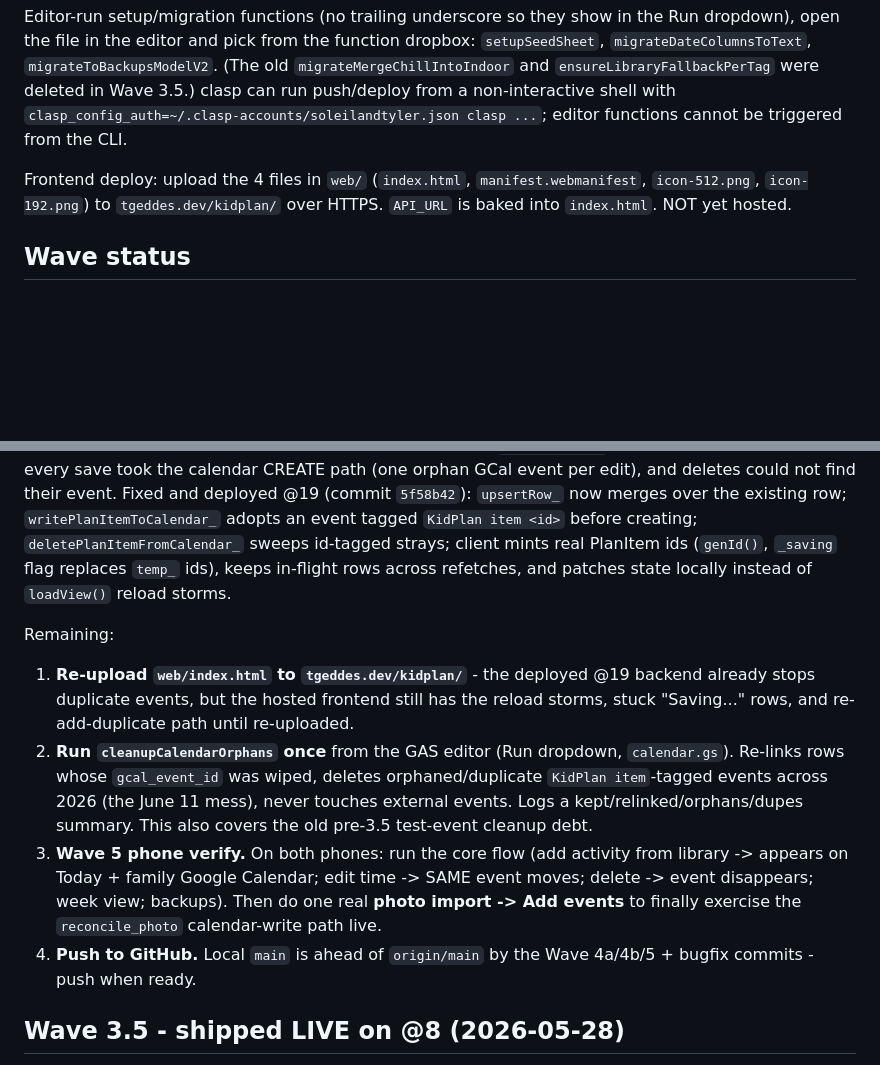
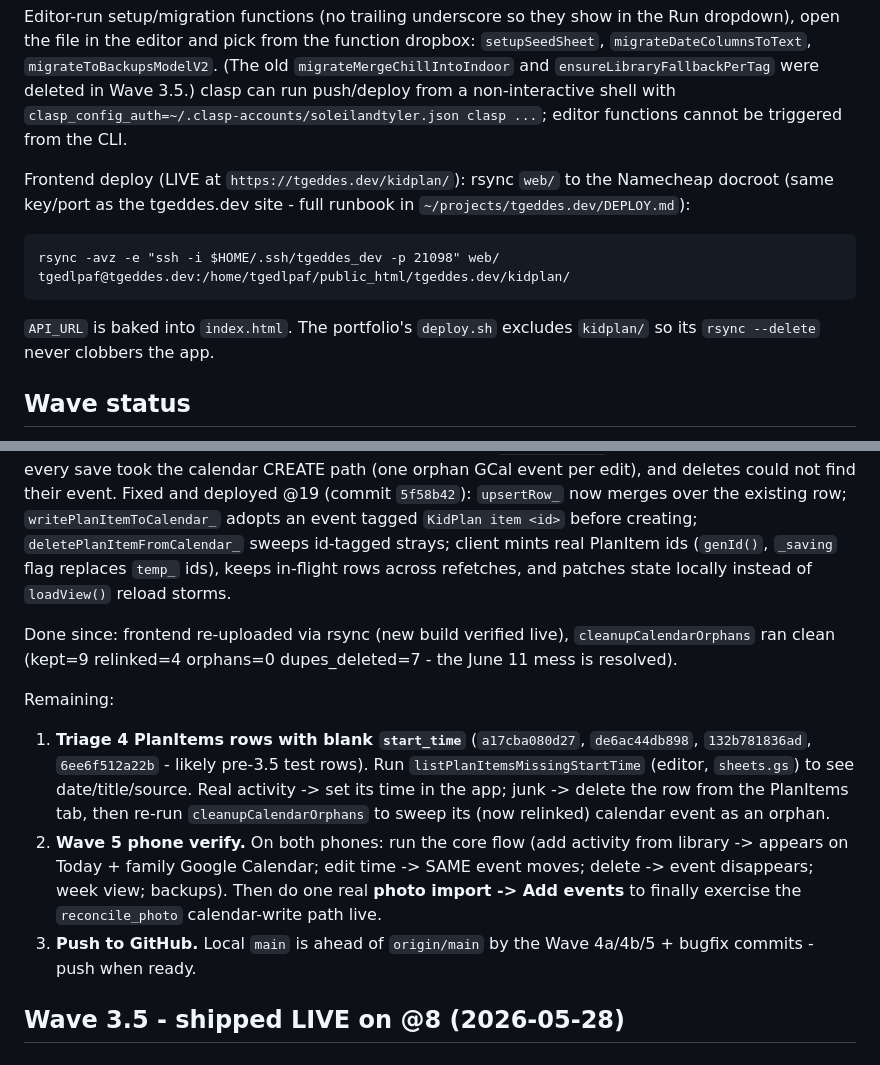
Before and after one commit to hiretyler/kidplan, a Markdown page: docs/HANDOFF.md, 2 parts joined by grey strips. Rendered like a GitHub page; blank space fills up the shorter version.

Commit message:
HANDOFF: frontend live via rsync, cleanup ran; 4 legacy rows to triage
Co-Authored-By: Claude Opus 4.8 (1M context) <noreply@anthropic.com>

````diff
--- a/docs/HANDOFF.md
+++ b/docs/HANDOFF.md
@@ -35,7 +35,11 @@ clasp-soleil deploy -i AKfycbxJ7oc6WazWnkr0YLrE9S-2c4w04Xz6K4bRgx276EkJPYJN3Z48l
 ```
 Editor-run setup/migration functions (no trailing underscore so they show in the Run dropdown), open the file in the editor and pick from the function dropbox: `setupSeedSheet`, `migrateDateColumnsToText`, `migrateToBackupsModelV2`. (The old `migrateMergeChillIntoIndoor` and `ensureLibraryFallbackPerTag` were deleted in Wave 3.5.) clasp can run push/deploy from a non-interactive shell with `clasp_config_auth=~/.clasp-accounts/soleilandtyler.json clasp ...`; editor functions cannot be triggered from the CLI.
 
-Frontend deploy: upload the 4 files in `web/` (`index.html`, `manifest.webmanifest`, `icon-512.png`, `icon-192.png`) to `tgeddes.dev/kidplan/` over HTTPS. `API_URL` is baked into `index.html`. NOT yet hosted.
+Frontend deploy (LIVE at `https://tgeddes.dev/kidplan/`): rsync `web/` to the Namecheap docroot (same key/port as the tgeddes.dev site - full runbook in `~/projects/tgeddes.dev/DEPLOY.md`):
+```
+rsync -avz -e "ssh -i $HOME/.ssh/tgeddes_dev -p 21098" web/ tgedlpaf@tgeddes.dev:/home/tgedlpaf/public_html/tgeddes.dev/kidplan/
+```
+`API_URL` is baked into `index.html`. The portfolio's `deploy.sh` excludes `kidplan/` so its `rsync --delete` never clobbers the app.
 
 ## Wave status
 
@@ -53,12 +57,13 @@ Frontend deploy: upload the 4 files in `web/` (`index.html`, `manifest.webmanife
 
 Frontend is HOSTED at `tgeddes.dev/kidplan/`, both phones logged in. First real use by Soleil (2026-06-10) hit the **upsertRow_ column-wipe bug**: `upsertRow_` wrote the full row width so any column missing from a patch was blanked - the client never sends `gcal_event_id`, so every inline edit wiped it, every save took the calendar CREATE path (one orphan GCal event per edit), and deletes could not find their event. Fixed and deployed @19 (commit `5f58b42`): `upsertRow_` now merges over the existing row; `writePlanItemToCalendar_` adopts an event tagged `KidPlan item <id>` before creating; `deletePlanItemFromCalendar_` sweeps id-tagged strays; client mints real PlanItem ids (`genId()`, `_saving` flag replaces `temp_` ids), keeps in-flight rows across refetches, and patches state locally instead of `loadView()` reload storms.
 
+Done since: frontend re-uploaded via rsync (new build verified live), `cleanupCalendarOrphans` ran clean (kept=9 relinked=4 orphans=0 dupes_deleted=7 - the June 11 mess is resolved).
+
 Remaining:
 
-1. **Re-upload `web/index.html` to `tgeddes.dev/kidplan/`** - the deployed @19 backend already stops duplicate events, but the hosted frontend still has the reload storms, stuck "Saving..." rows, and re-add-duplicate path until re-uploaded.
-2. **Run `cleanupCalendarOrphans` once** from the GAS editor (Run dropdown, `calendar.gs`). Re-links rows whose `gcal_event_id` was wiped, deletes orphaned/duplicate `KidPlan item`-tagged events across 2026 (the June 11 mess), never touches external events. Logs a kept/relinked/orphans/dupes summary. This also covers the old pre-3.5 test-event cleanup debt.
-3. **Wave 5 phone verify.** On both phones: run the core flow (add activity from library -> appears on Today + family Google Calendar; edit time -> SAME event moves; delete -> event disappears; week view; backups). Then do one real **photo import -> Add events** to finally exercise the `reconcile_photo` calendar-write path live.
-4. **Push to GitHub.** Local `main` is ahead of `origin/main` by the Wave 4a/4b/5 + bugfix commits - push when ready.
+1. **Triage 4 PlanItems rows with blank `start_time`** (`a17cba080d27`, `de6ac44db898`, `132b781836ad`, `6ee6f512a22b` - likely pre-3.5 test rows). Run `listPlanItemsMissingStartTime` (editor, `sheets.gs`) to see date/title/source. Real activity -> set its time in the app; junk -> delete the row from the PlanItems tab, then re-run `cleanupCalendarOrphans` to sweep its (now relinked) calendar event as an orphan.
+2. **Wave 5 phone verify.** On both phones: run the core flow (add activity from library -> appears on Today + family Google Calendar; edit time -> SAME event moves; delete -> event disappears; week view; backups). Then do one real **photo import -> Add events** to finally exercise the `reconcile_photo` calendar-write path live.
+3. **Push to GitHub.** Local `main` is ahead of `origin/main` by the Wave 4a/4b/5 + bugfix commits - push when ready.
 
 ## Wave 3.5 - shipped LIVE on @8 (2026-05-28)
 
````
